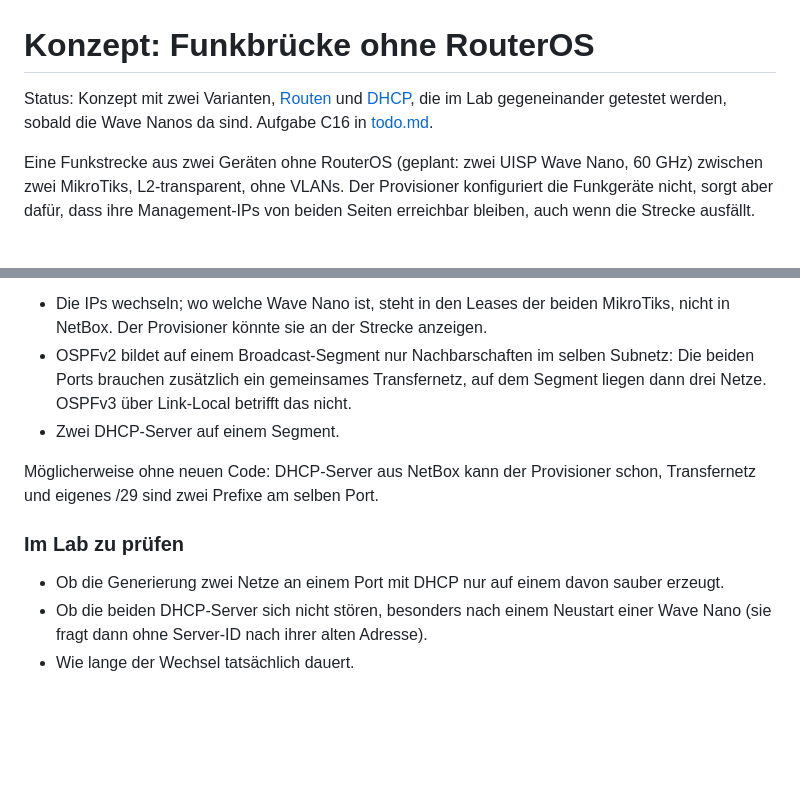
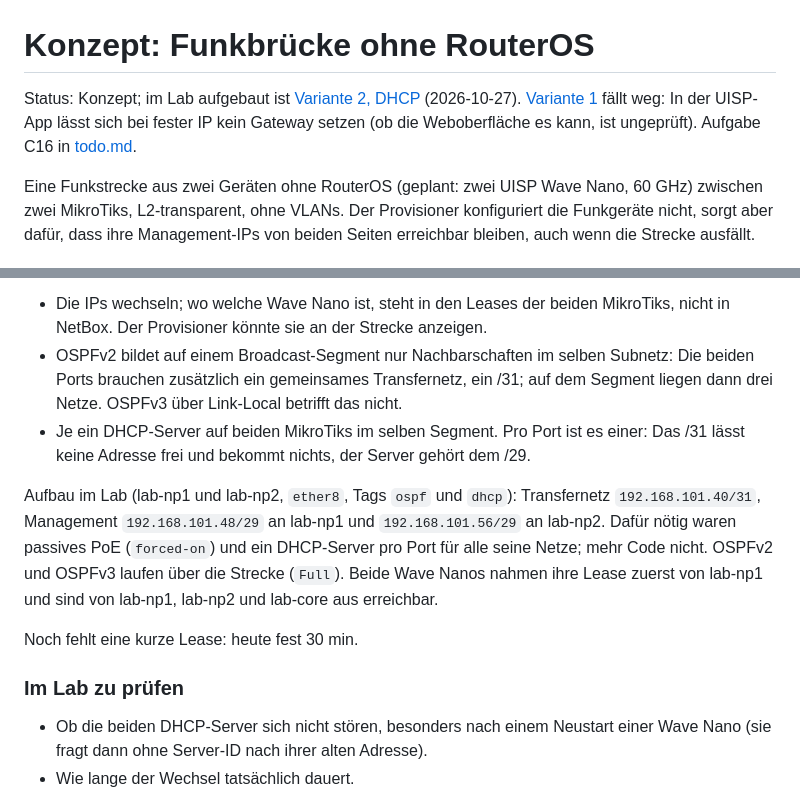
Before and after one commit to koa/netbox-provisioner, a Markdown page: docs/concepts/foreign-radio-bridge.md, 2 parts joined by grey strips. GitHub-like rendering; blank space fills up the shorter version.

Commit message:
record the dhcp radio bridge built in the lab
The fixed addresses of variant 1 can't work: the UISP app sets no
gateway for a fixed address. The lab now runs variant 2: a /31 for
OSPF and a /29 with DHCP on each side, OSPF full over the link, both
Wave Nanos reachable. A short lease and the failure tests are left.

Co-Authored-By: Claude Opus 5.5 <noreply@anthropic.com>

```diff
--- a/docs/concepts/foreign-radio-bridge.md
+++ b/docs/concepts/foreign-radio-bridge.md
@@ -1,8 +1,9 @@
 # Konzept: Funkbrücke ohne RouterOS
 
-Status: Konzept mit zwei Varianten, [Routen](#variante-1-routen-auf-die-wave-nanos) und
-[DHCP](#variante-2-dhcp-je-seite), die im Lab gegeneinander getestet werden, sobald die Wave
-Nanos da sind. Aufgabe C16 in [todo.md](../todo.md).
+Status: Konzept; im Lab aufgebaut ist [Variante 2, DHCP](#variante-2-dhcp-je-seite)
+(2026-10-27). [Variante 1](#variante-1-routen-auf-die-wave-nanos) fällt weg: In der UISP-App
+lässt sich bei fester IP kein Gateway setzen (ob die Weboberfläche es kann, ist ungeprüft).
+Aufgabe C16 in [todo.md](../todo.md).
 
 Eine Funkstrecke aus zwei Geräten ohne RouterOS (geplant: zwei UISP Wave Nano, 60 GHz) zwischen
 zwei MikroTiks, L2-transparent, ohne VLANs. Der Provisioner konfiguriert die Funkgeräte nicht,
@@ -94,16 +95,22 @@ Kosten:
 - Die IPs wechseln; wo welche Wave Nano ist, steht in den Leases der beiden MikroTiks, nicht in
   NetBox. Der Provisioner könnte sie an der Strecke anzeigen.
 - OSPFv2 bildet auf einem Broadcast-Segment nur Nachbarschaften im selben Subnetz: Die beiden
-  Ports brauchen zusätzlich ein gemeinsames Transfernetz, auf dem Segment liegen dann drei Netze.
-  OSPFv3 über Link-Local betrifft das nicht.
-- Zwei DHCP-Server auf einem Segment.
+  Ports brauchen zusätzlich ein gemeinsames Transfernetz, ein /31; auf dem Segment liegen dann
+  drei Netze. OSPFv3 über Link-Local betrifft das nicht.
+- Je ein DHCP-Server auf beiden MikroTiks im selben Segment. Pro Port ist es einer: Das /31
+  lässt keine Adresse frei und bekommt nichts, der Server gehört dem /29.
 
-Möglicherweise ohne neuen Code: DHCP-Server aus NetBox kann der Provisioner schon, Transfernetz
-und eigenes /29 sind zwei Prefixe am selben Port.
+Aufbau im Lab (lab-np1 und lab-np2, `ether8`, Tags `ospf` und `dhcp`): Transfernetz
+`192.168.101.40/31`, Management `192.168.101.48/29` an lab-np1 und `192.168.101.56/29` an
+lab-np2. Dafür nötig waren passives PoE (`forced-on`) und ein DHCP-Server pro Port für alle
+seine Netze; mehr Code nicht. OSPFv2 und OSPFv3 laufen über die Strecke (`Full`). Beide Wave
+Nanos nahmen ihre Lease zuerst von lab-np1 und sind von lab-np1, lab-np2 und lab-core aus
+erreichbar.
+
+Noch fehlt eine kurze Lease: heute fest 30 min.
 
 ### Im Lab zu prüfen
 
-- Ob die Generierung zwei Netze an einem Port mit DHCP nur auf einem davon sauber erzeugt.
 - Ob die beiden DHCP-Server sich nicht stören, besonders nach einem Neustart einer Wave Nano
   (sie fragt dann ohne Server-ID nach ihrer alten Adresse).
 - Wie lange der Wechsel tatsächlich dauert.
```
Also changed, not shown: docs/todo.md (+1 -1 lines).
